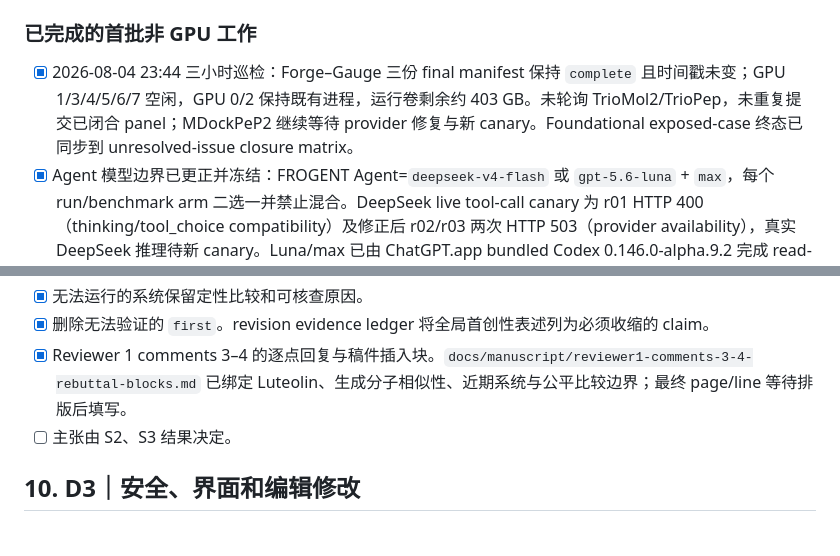
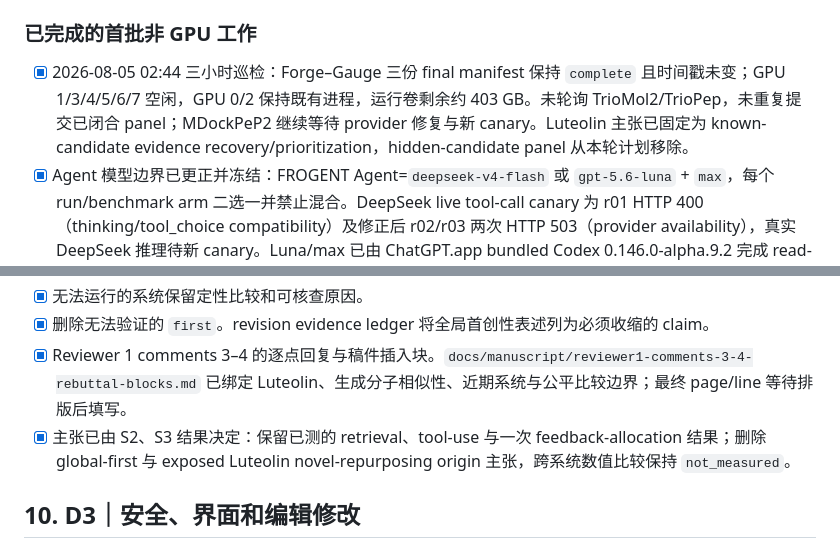
Before and after one commit to SZU-ADDG/FROGENT, a Markdown page: FROGENT_experiment_checklist.md, 2 parts joined by grey strips. GitHub-like rendering.

Commit message:
docs: close optional Luteolin experiment decision

```diff
--- a/FROGENT_experiment_checklist.md
+++ b/FROGENT_experiment_checklist.md
@@ -10,7 +10,7 @@
 
 ### 已完成的首批非 GPU 工作
 
-- [x] 2026-08-04 23:44 三小时巡检：Forge–Gauge 三份 final manifest 保持 `complete` 且时间戳未变；GPU 1/3/4/5/6/7 空闲，GPU 0/2 保持既有进程，运行卷剩余约 403 GB。未轮询 TrioMol2/TrioPep，未重复提交已闭合 panel；MDockPeP2 继续等待 provider 修复与新 canary。Foundational exposed-case 终态已同步到 unresolved-issue closure matrix。
+- [x] 2026-08-05 02:44 三小时巡检：Forge–Gauge 三份 final manifest 保持 `complete` 且时间戳未变；GPU 1/3/4/5/6/7 空闲，GPU 0/2 保持既有进程，运行卷剩余约 403 GB。未轮询 TrioMol2/TrioPep，未重复提交已闭合 panel；MDockPeP2 继续等待 provider 修复与新 canary。Luteolin 主张已固定为 known-candidate evidence recovery/prioritization，hidden-candidate panel 从本轮计划移除。
 - [x] Agent 模型边界已更正并冻结：FROGENT Agent=`deepseek-v4-flash` 或 `gpt-5.6-luna` + `max`，每个 run/benchmark arm 二选一并禁止混合。DeepSeek live tool-call canary 为 r01 HTTP 400（thinking/tool_choice compatibility）及修正后 r02/r03 两次 HTTP 503（provider availability），真实 DeepSeek 推理待新 canary。Luna/max 已由 ChatGPT.app bundled Codex 0.146.0-alpha.9.2 完成 read-only/ephemeral structured canary，精确返回 `{"status":"ok"}`、exit zero；PATH Codex 0.136.0 的 `max`/Luna 失败终态已保留。
 - [x] Agent 模型透明度已进入稿件交付：`docs/manuscript/agent-model-rebuttal-blocks.md` 提供 Methods、Results、SI 配置表和 E-2/E-5/R1-0b/R1-0d/R1-6 回复块；provider-claim matrix 与 evidence ledger 已绑定六个 versioned canary roots。DeepSeek scientific behavior、DeepSeek/Luna comparative quality、生产部署模型身份和训练/提示隔离事实继续保持 `not_measured`，等待各自独立来源。
 - [x] 论文压缩包已复制到 `docs/manuscript/Arxiv_FROGENT_20251217.zip`，24 个条目通过 `unzip -t`。
@@ -480,7 +480,7 @@
 - [x] 无法运行的系统保留定性比较和可核查原因。
 - [x] 删除无法验证的 `first`。revision evidence ledger 将全局首创性表述列为必须收缩的 claim。
 - [x] Reviewer 1 comments 3–4 的逐点回复与稿件插入块。`docs/manuscript/reviewer1-comments-3-4-rebuttal-blocks.md` 已绑定 Luteolin、生成分子相似性、近期系统与公平比较边界；最终 page/line 等待排版后填写。
-- [ ] 主张由 S2、S3 结果决定。
+- [x] 主张已由 S2、S3 结果决定：保留已测的 retrieval、tool-use 与一次 feedback-allocation 结果；删除 global-first 与 exposed Luteolin novel-repurposing origin 主张，跨系统数值比较保持 `not_measured`。
 
 ## 10. D3｜安全、界面和编辑修改
 
```
Also changed, not shown: FROGENT_revision_plan.md (+1 -1 lines), docs/manuscript/unresolved-issues-closure-matrix.md (+9 -11 lines).
